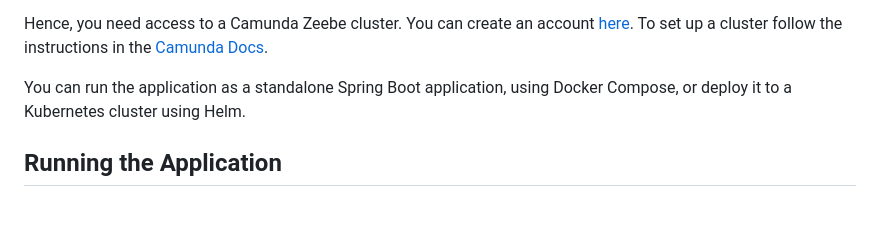
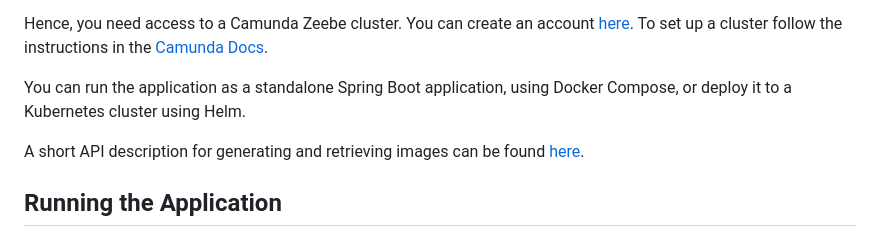
Before and after one commit to wagnerse-camunda/CodingChallenge, a Markdown page: animal-picture-app/README.md, the part around the change. GitHub-like rendering; blank space fills up the shorter version.

Commit message:
improved README.md

```diff
--- a/animal-picture-app/README.md
+++ b/animal-picture-app/README.md
@@ -10,6 +10,8 @@ You can create an account [here](https://camunda.com).
 To set up a cluster follow the instructions in the [Camunda Docs](https://docs.camunda.io/docs/guides/create-cluster/).
 
 You can run the application as a standalone Spring Boot application, using Docker Compose, or deploy it to a Kubernetes cluster using Helm.
+
+A short API description for generating and retrieving images can be found [here](#generating-and-retrieving-animal-pictures).
 
 ## Running the Application
 
```
